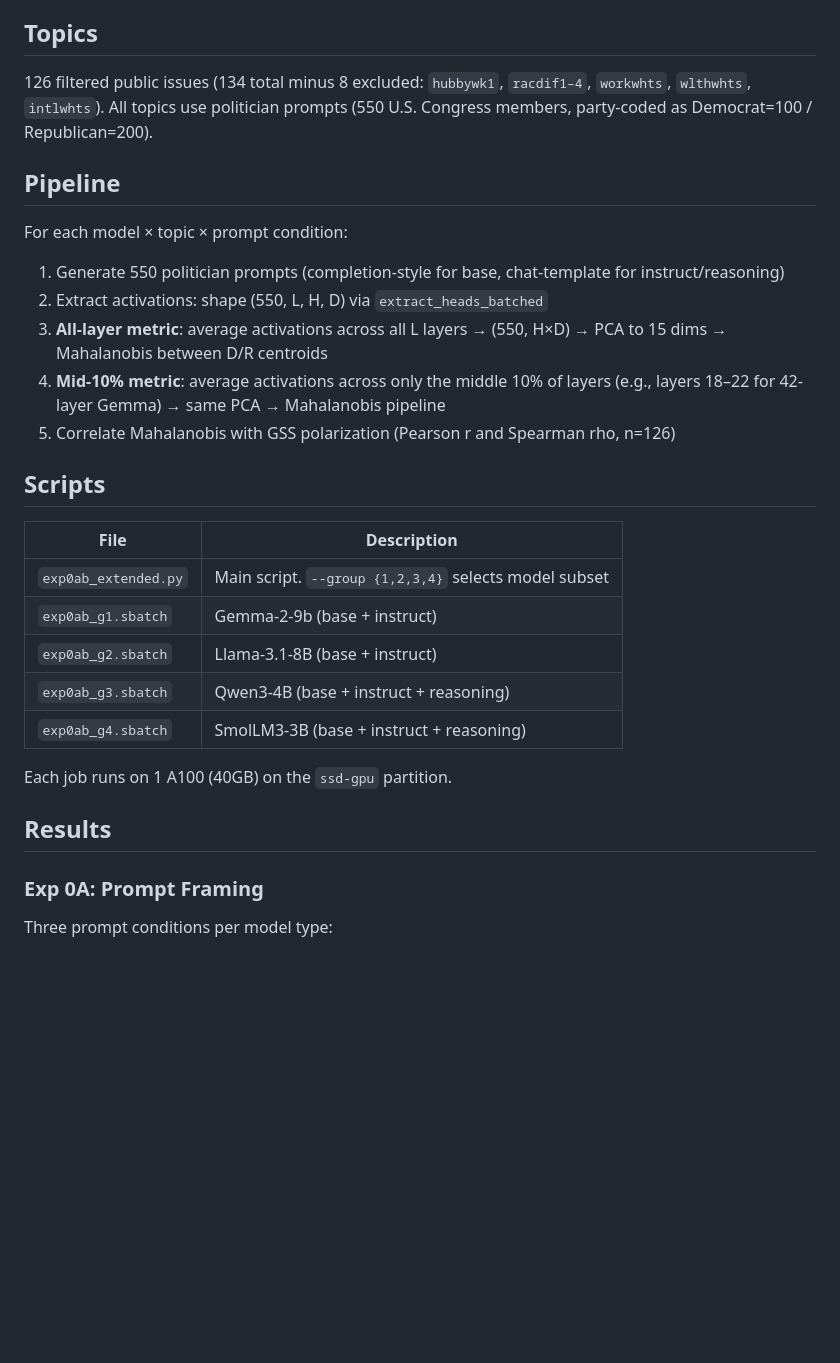
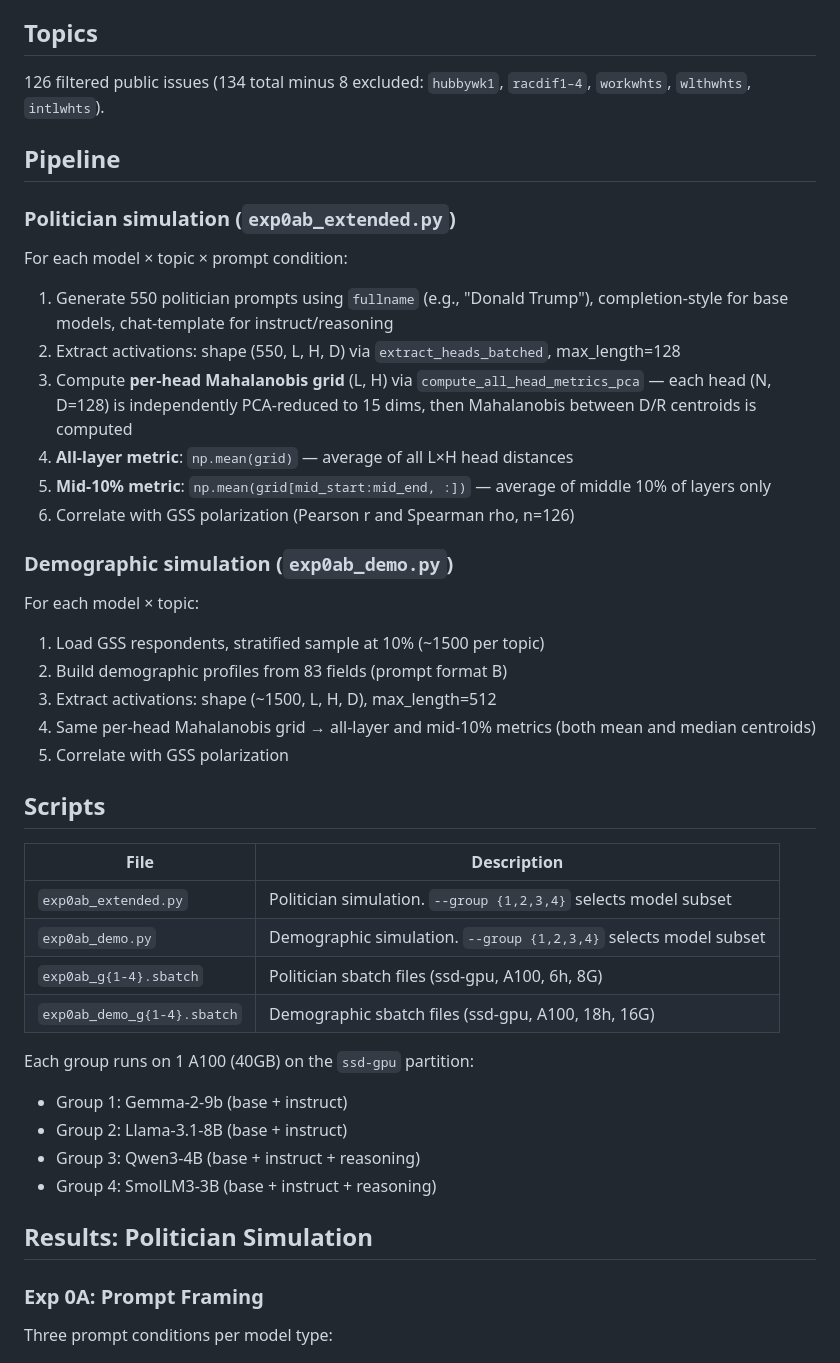
Before and after one commit to maxzhuyt/anes-polarization, a Markdown page: llm_polarization/experiments/README.md, the part around one of its changes. Drawn GitHub-style; blank space fills up the shorter version.

```diff
--- a/llm_polarization/experiments/README.md
+++ b/llm_polarization/experiments/README.md
@@ -23,30 +32,45 @@ These experiments test two levers:
 
 ## Topics
 
-126 filtered public issues (134 total minus 8 excluded: `hubbywk1`, `racdif1–4`, `workwhts`, `wlthwhts`, `intlwhts`). All topics use politician prompts (550 U.S. Congress members, party-coded as Democrat=100 / Republican=200).
+126 filtered public issues (134 total minus 8 excluded: `hubbywk1`, `racdif1–4`, `workwhts`, `wlthwhts`, `intlwhts`).
 
 ## Pipeline
 
+### Politician simulation (`exp0ab_extended.py`)
+
 For each model × topic × prompt condition:
-1. Generate 550 politician prompts (completion-style for base, chat-template for instruct/reasoning)
-2. Extract activations: shape (550, L, H, D) via `extract_heads_batched`
-3. **All-layer metric**: average activations across all L layers → (550, H×D) → PCA to 15 dims → Mahalanobis between D/R centroids
-4. **Mid-10% metric**: average activations across only the middle 10% of layers (e.g., layers 18–22 for 42-layer Gemma) → same PCA → Mahalanobis pipeline
-5. Correlate Mahalanobis with GSS polarization (Pearson r and Spearman rho, n=126)
+1. Generate 550 politician prompts using `fullname` (e.g., "Donald Trump"), completion-style for base models, chat-template for instruct/reasoning
+2. Extract activations: shape (550, L, H, D) via `extract_heads_batched`, max_length=128
+3. Compute **per-head Mahalanobis grid** (L, H) via `compute_all_head_metrics_pca` — each head (N, D=128) is independently PCA-reduced to 15 dims, then Mahalanobis between D/R centroids is computed
+4. **All-layer metric**: `np.mean(grid)` — average of all L×H head distances
+5. **Mid-10% metric**: `np.mean(grid[mid_start:mid_end, :])` — average of middle 10% of layers only
+6. Correlate with GSS polarization (Pearson r and Spearman rho, n=126)
+
+### Demographic simulation (`exp0ab_demo.py`)
+
+For each model × topic:
+1. Load GSS respondents, stratified sample at 10% (~1500 per topic)
+2. Build demographic profiles from 83 fields (prompt format B)
+3. Extract activations: shape (~1500, L, H, D), max_length=512
+4. Same per-head Mahalanobis grid → all-layer and mid-10% metrics (both mean and median centroids)
+5. Correlate with GSS polarization
 
 ## Scripts
 
 | File | Description |
 |------|-------------|
-| `exp0ab_extended.py` | Main script. `--group {1,2,3,4}` selects model subset |
-| `exp0ab_g1.sbatch` | Gemma-2-9b (base + instruct) |
-| `exp0ab_g2.sbatch` | Llama-3.1-8B (base + instruct) |
-| `exp0ab_g3.sbatch` | Qwen3-4B (base + instruct + reasoning) |
-| `exp0ab_g4.sbatch` | SmolLM3-3B (base + instruct + reasoning) |
+| `exp0ab_extended.py` | Politician simulation. `--group {1,2,3,4}` selects model subset |
+| `exp0ab_demo.py` | Demographic simulation. `--group {1,2,3,4}` selects model subset |
+| `exp0ab_g{1-4}.sbatch` | Politician sbatch files (ssd-gpu, A100, 6h, 8G) |
+| `exp0ab_demo_g{1-4}.sbatch` | Demographic sbatch files (ssd-gpu, A100, 18h, 16G) |
 
-Each job runs on 1 A100 (40GB) on the `ssd-gpu` partition.
+Each group runs on 1 A100 (40GB) on the `ssd-gpu` partition:
+- Group 1: Gemma-2-9b (base + instruct)
+- Group 2: Llama-3.1-8B (base + instruct)
+- Group 3: Qwen3-4B (base + instruct + reasoning)
+- Group 4: SmolLM3-3B (base + instruct + reasoning)
 
-## Results
+## Results: Politician Simulation
 
 ### Exp 0A: Prompt Framing
 
```
Also changed, not shown: other parts of llm_polarization/experiments/README.md (+115 -74 lines).
